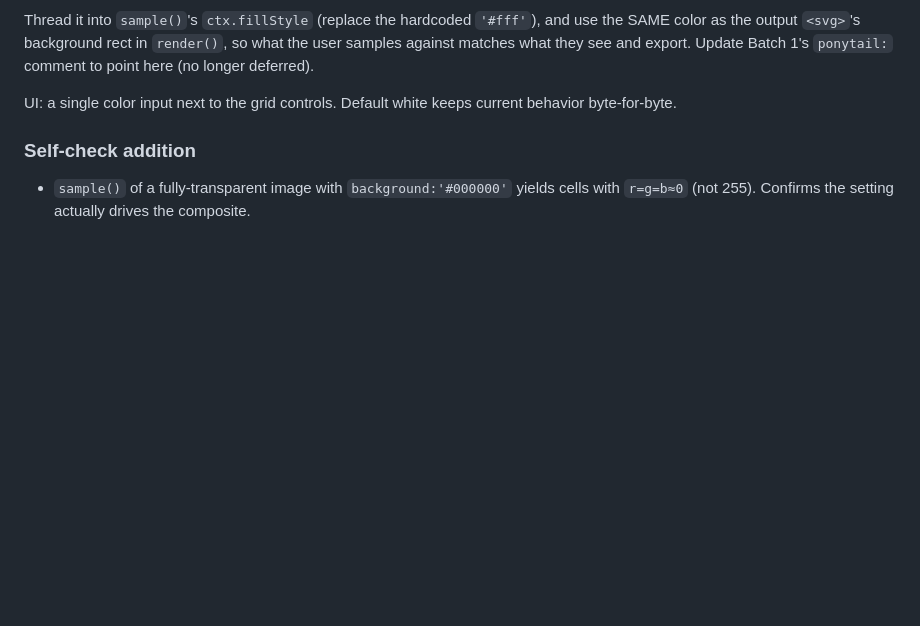
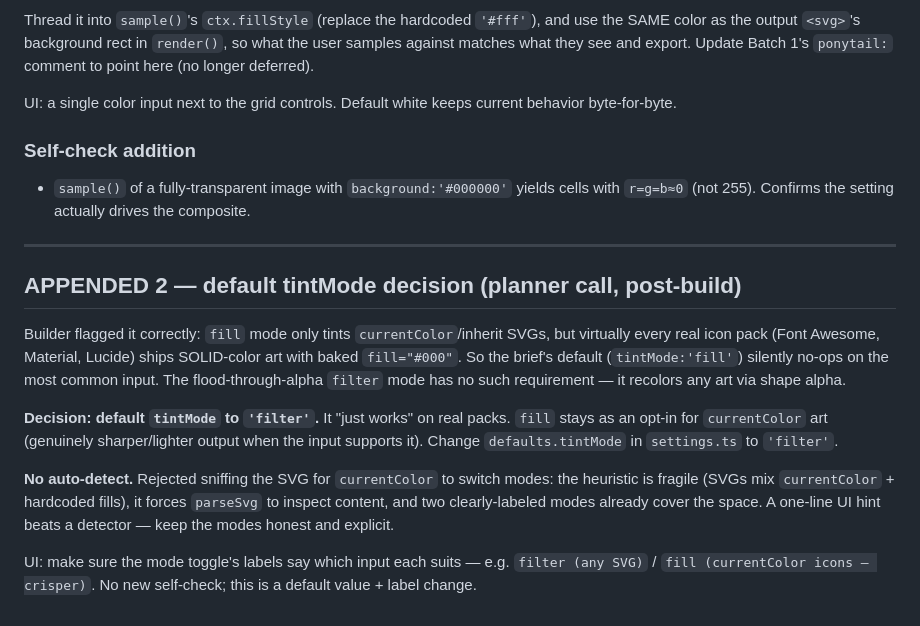
Before and after one commit to zntznt/iconizer, a Markdown page: guidance/batch-02.md, the part around the change. GitHub-like rendering; blank space fills up the shorter version.

Commit message:
docs(batch-02): default tintMode to filter; reject auto-detect (planner call)
Co-Authored-By: Claude Opus 4.8 (1M context) <noreply@anthropic.com>

```diff
--- a/guidance/batch-02.md
+++ b/guidance/batch-02.md
@@ -129,3 +129,27 @@ behavior byte-for-byte.
 
 - `sample()` of a fully-transparent image with `background:'#000000'` yields cells
   with `r=g=b≈0` (not 255). Confirms the setting actually drives the composite.
+
+---
+
+## APPENDED 2 — default tintMode decision (planner call, post-build)
+
+Builder flagged it correctly: `fill` mode only tints `currentColor`/inherit SVGs,
+but virtually every real icon pack (Font Awesome, Material, Lucide) ships
+SOLID-color art with baked `fill="#000"`. So the brief's default (`tintMode:'fill'`)
+silently no-ops on the most common input. The flood-through-alpha `filter` mode has
+no such requirement — it recolors any art via shape alpha.
+
+**Decision: default `tintMode` to `'filter'`.** It "just works" on real packs.
+`fill` stays as an opt-in for `currentColor` art (genuinely sharper/lighter output
+when the input supports it). Change `defaults.tintMode` in `settings.ts` to
+`'filter'`.
+
+**No auto-detect.** Rejected sniffing the SVG for `currentColor` to switch modes:
+the heuristic is fragile (SVGs mix `currentColor` + hardcoded fills), it forces
+`parseSvg` to inspect content, and two clearly-labeled modes already cover the
+space. A one-line UI hint beats a detector — keep the modes honest and explicit.
+
+UI: make sure the mode toggle's labels say which input each suits — e.g.
+`filter (any SVG)` / `fill (currentColor icons — crisper)`. No new self-check;
+this is a default value + label change.
```
